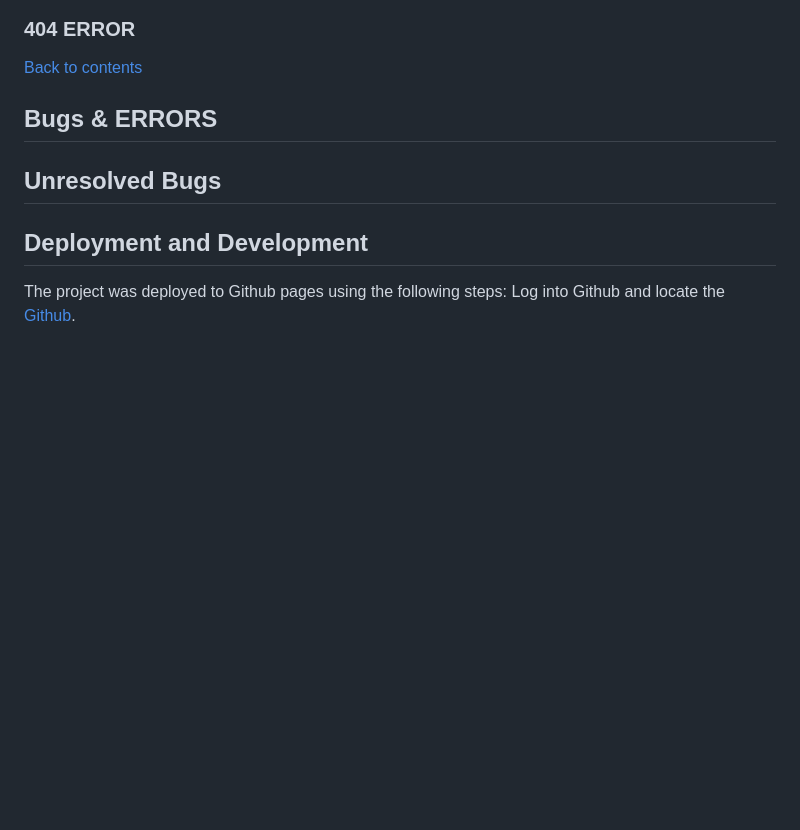
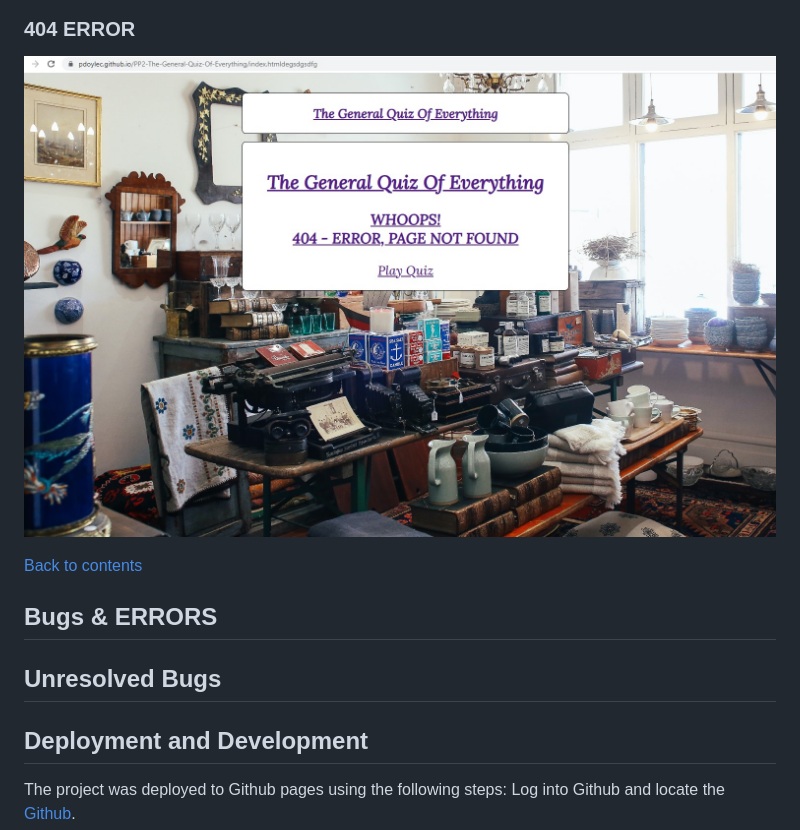
Before and after one commit to PdoyleC/PP2-Miscellaneous-Quiz, a Markdown page: README.md, the part around the change. Drawn GitHub-style; pictures changed too: documentation/404errorpage.jpg (added); blank space fills up the shorter version.

Commit message:
added 404 error image and linked in readme

```diff
--- a/README.md
+++ b/README.md
@@ -140,6 +140,7 @@ In the future I'd like to add smaller indicators, to show which question was sel
 </details>
 
 ### 404 ERROR
+![404 error Page](documentation/404errorpage.jpg)
 
 [Back to contents](#contents)
 
```
